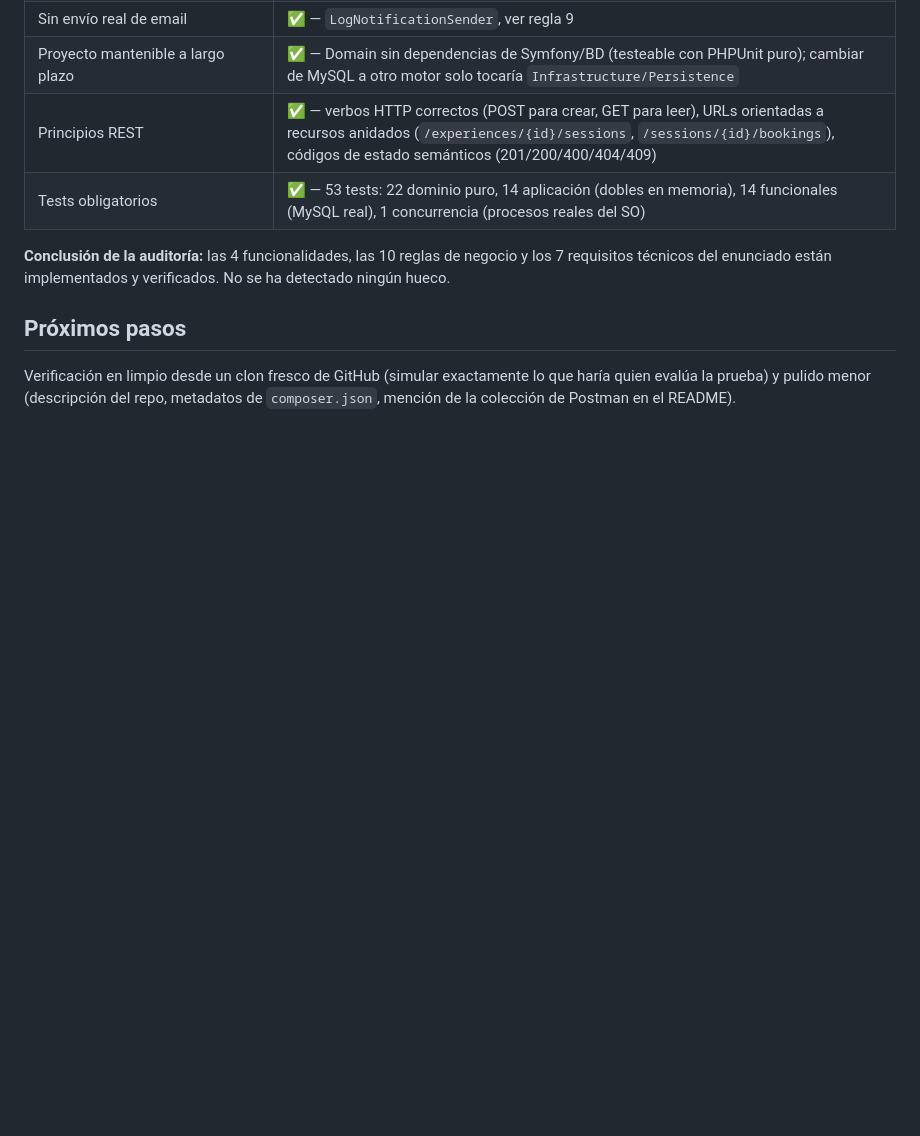
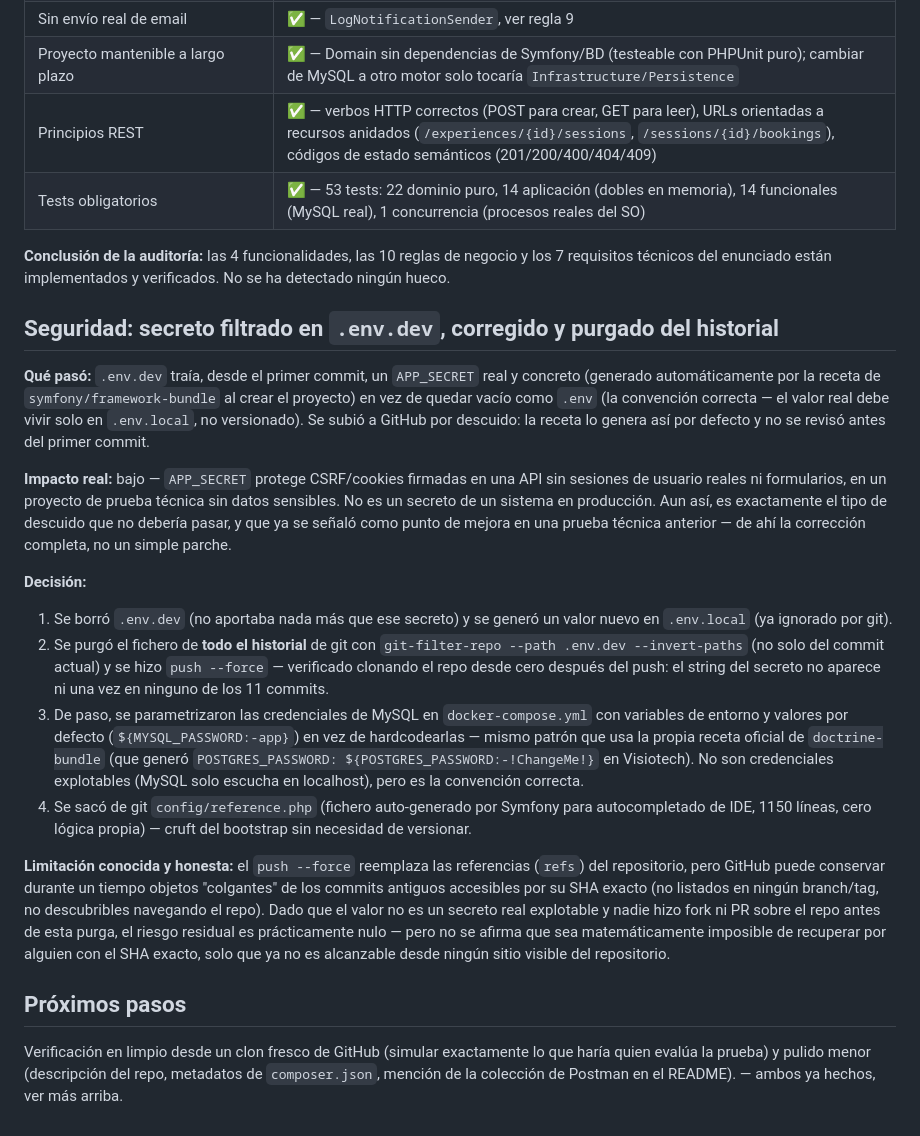
Before and after one commit to cmaciasg/reservas-experiencias, a Markdown page: DECISIONES.md, the part around the change. Rendered like a GitHub page; blank space fills up the shorter version.

Commit message:
Document the leaked APP_SECRET fix and history purge in DECISIONES.md

```diff
--- a/DECISIONES.md
+++ b/DECISIONES.md
@@ -544,9 +544,54 @@ regla.
 negocio y los 7 requisitos técnicos del enunciado están implementados y
 verificados. No se ha detectado ningún hueco.
 
+## Seguridad: secreto filtrado en `.env.dev`, corregido y purgado del historial
+
+**Qué pasó:** `.env.dev` traía, desde el primer commit, un `APP_SECRET` real
+y concreto (generado automáticamente por la receta de `symfony/framework-bundle`
+al crear el proyecto) en vez de quedar vacío como `.env` (la convención
+correcta — el valor real debe vivir solo en `.env.local`, no versionado).
+Se subió a GitHub por descuido: la receta lo genera así por defecto y no se
+revisó antes del primer commit.
+
+**Impacto real:** bajo — `APP_SECRET` protege CSRF/cookies firmadas en una
+API sin sesiones de usuario reales ni formularios, en un proyecto de prueba
+técnica sin datos sensibles. No es un secreto de un sistema en producción.
+Aun así, es exactamente el tipo de descuido que no debería pasar, y que ya
+se señaló como punto de mejora en una prueba técnica anterior — de ahí la
+corrección completa, no un simple parche.
+
+**Decisión:**
+1. Se borró `.env.dev` (no aportaba nada más que ese secreto) y se generó un
+   valor nuevo en `.env.local` (ya ignorado por git).
+2. Se purgó el fichero de **todo el historial** de git con `git-filter-repo
+   --path .env.dev --invert-paths` (no solo del commit actual) y se hizo
+   `push --force` — verificado clonando el repo desde cero después del
+   push: el string del secreto no aparece ni una vez en ninguno de los 11
+   commits.
+3. De paso, se parametrizaron las credenciales de MySQL en
+   `docker-compose.yml` con variables de entorno y valores por defecto
+   (`${MYSQL_PASSWORD:-app}`) en vez de hardcodearlas — mismo patrón que
+   usa la propia receta oficial de `doctrine-bundle` (que generó
+   `POSTGRES_PASSWORD: ${POSTGRES_PASSWORD:-!ChangeMe!}` en Visiotech). No
+   son credenciales explotables (MySQL solo escucha en localhost), pero es
+   la convención correcta.
+4. Se sacó de git `config/reference.php` (fichero auto-generado por
+   Symfony para autocompletado de IDE, 1150 líneas, cero lógica propia) —
+   cruft del bootstrap sin necesidad de versionar.
+
+**Limitación conocida y honesta:** el `push --force` reemplaza las
+referencias (`refs`) del repositorio, pero GitHub puede conservar durante un
+tiempo objetos "colgantes" de los commits antiguos accesibles por su SHA
+exacto (no listados en ningún branch/tag, no descubribles navegando el
+repo). Dado que el valor no es un secreto real explotable y nadie hizo fork
+ni PR sobre el repo antes de esta purga, el riesgo residual es
+prácticamente nulo — pero no se afirma que sea matemáticamente imposible de
+recuperar por alguien con el SHA exacto, solo que ya no es alcanzable desde
+ningún sitio visible del repositorio.
+
 ## Próximos pasos
 
 Verificación en limpio desde un clon fresco de GitHub (simular exactamente
 lo que haría quien evalúa la prueba) y pulido menor (descripción del repo,
 metadatos de `composer.json`, mención de la colección de Postman en el
-README).
+README). — ambos ya hechos, ver más arriba.
```
